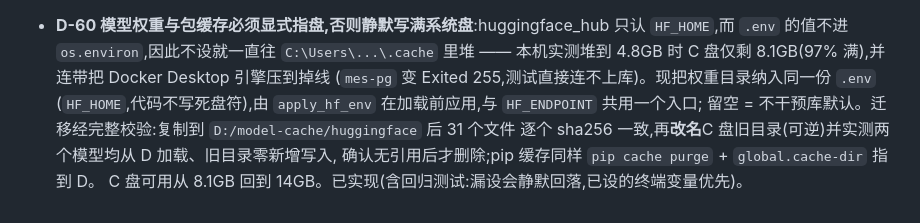
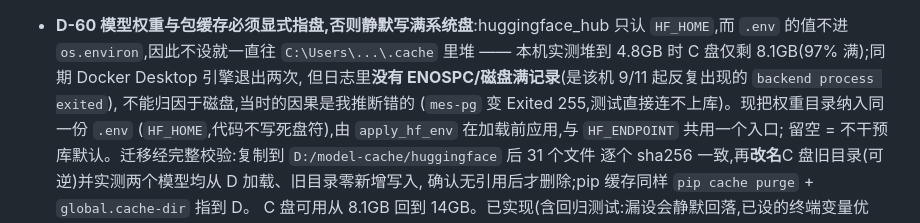
Before and after one commit to Wang-Jin-Xing/meeting-evidence-qa, a Markdown page: docs/DECISIONS.md, the part around the change. Rendered like a GitHub page.

Commit message:
把"磁盘压垮 Docker"这条错误因果从 DECISIONS/HANDOFF/RESUME 全部改为自己查过的结论

```diff
--- a/docs/DECISIONS.md
+++ b/docs/DECISIONS.md
@@ -61,7 +61,9 @@
 
 - **D-60 模型权重与包缓存必须显式指盘,否则静默写满系统盘**:huggingface_hub 只认
   `HF_HOME`,而 `.env` 的值不进 `os.environ`,因此不设就一直往 `C:\Users\...\.cache` 里堆
-  —— 本机实测堆到 4.8GB 时 C 盘仅剩 8.1GB(97% 满),并连带把 Docker Desktop 引擎压到掉线
+  —— 本机实测堆到 4.8GB 时 C 盘仅剩 8.1GB(97% 满);同期 Docker Desktop 引擎退出两次,
+  但日志里**没有 ENOSPC/磁盘满记录**(是该机 9/11 起反复出现的 `backend process exited`),
+  不能归因于磁盘,当时的因果是我推断错的
   (`mes-pg` 变 Exited 255,测试直接连不上库)。现把权重目录纳入同一份 `.env`
   (`HF_HOME`,代码不写死盘符),由 `apply_hf_env` 在加载前应用,与 `HF_ENDPOINT` 共用一个入口;
   留空 = 不干预库默认。迁移经完整校验:复制到 `D:/model-cache/huggingface` 后 31 个文件
```
Also changed, not shown: docs/HANDOFF.md (+2 -1 lines).
